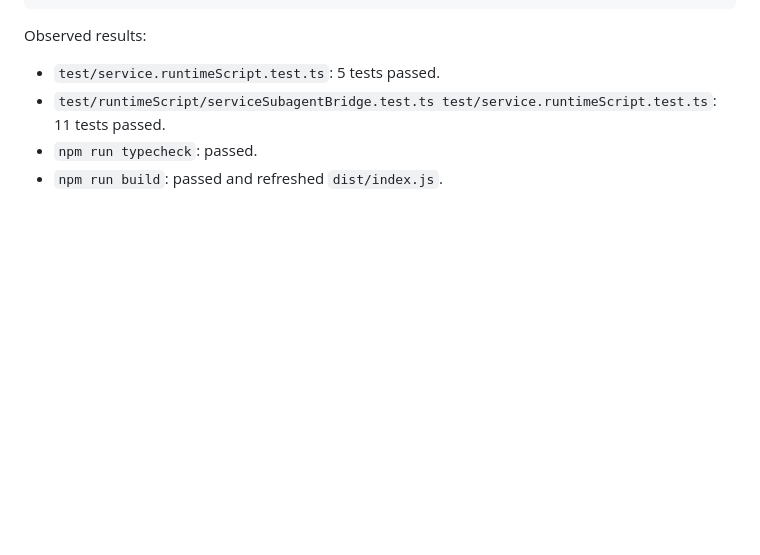
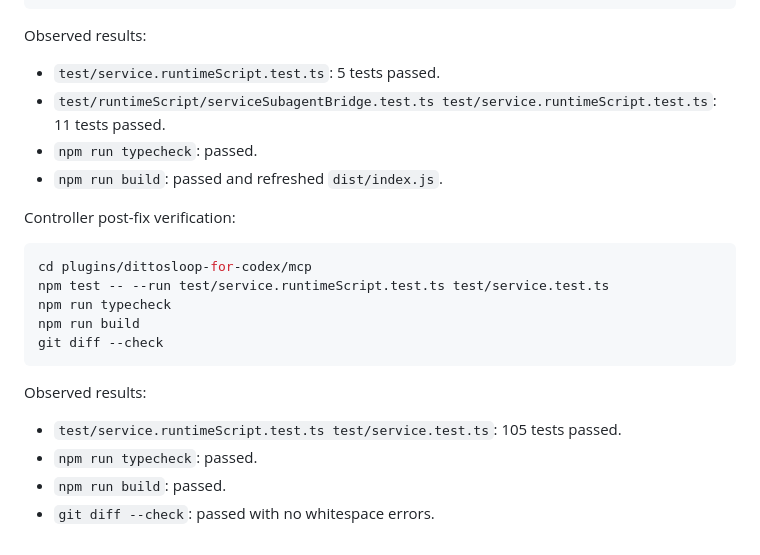
Before and after one commit to 502399493zjw-lgtm/dittosloop-for-codex, a Markdown page: .superpowers/sdd/task-7-report.md, the part around the change. GitHub-like rendering; blank space fills up the shorter version.

Commit message:
docs: record task 7 controller verification

````diff
--- a/.superpowers/sdd/task-7-report.md
+++ b/.superpowers/sdd/task-7-report.md
@@ -92,3 +92,20 @@ Observed results:
 - `test/runtimeScript/serviceSubagentBridge.test.ts test/service.runtimeScript.test.ts`: 11 tests passed.
 - `npm run typecheck`: passed.
 - `npm run build`: passed and refreshed `dist/index.js`.
+
+Controller post-fix verification:
+
+```bash
+cd plugins/dittosloop-for-codex/mcp
+npm test -- --run test/service.runtimeScript.test.ts test/service.test.ts
+npm run typecheck
+npm run build
+git diff --check
+```
+
+Observed results:
+
+- `test/service.runtimeScript.test.ts test/service.test.ts`: 105 tests passed.
+- `npm run typecheck`: passed.
+- `npm run build`: passed.
+- `git diff --check`: passed with no whitespace errors.
````
